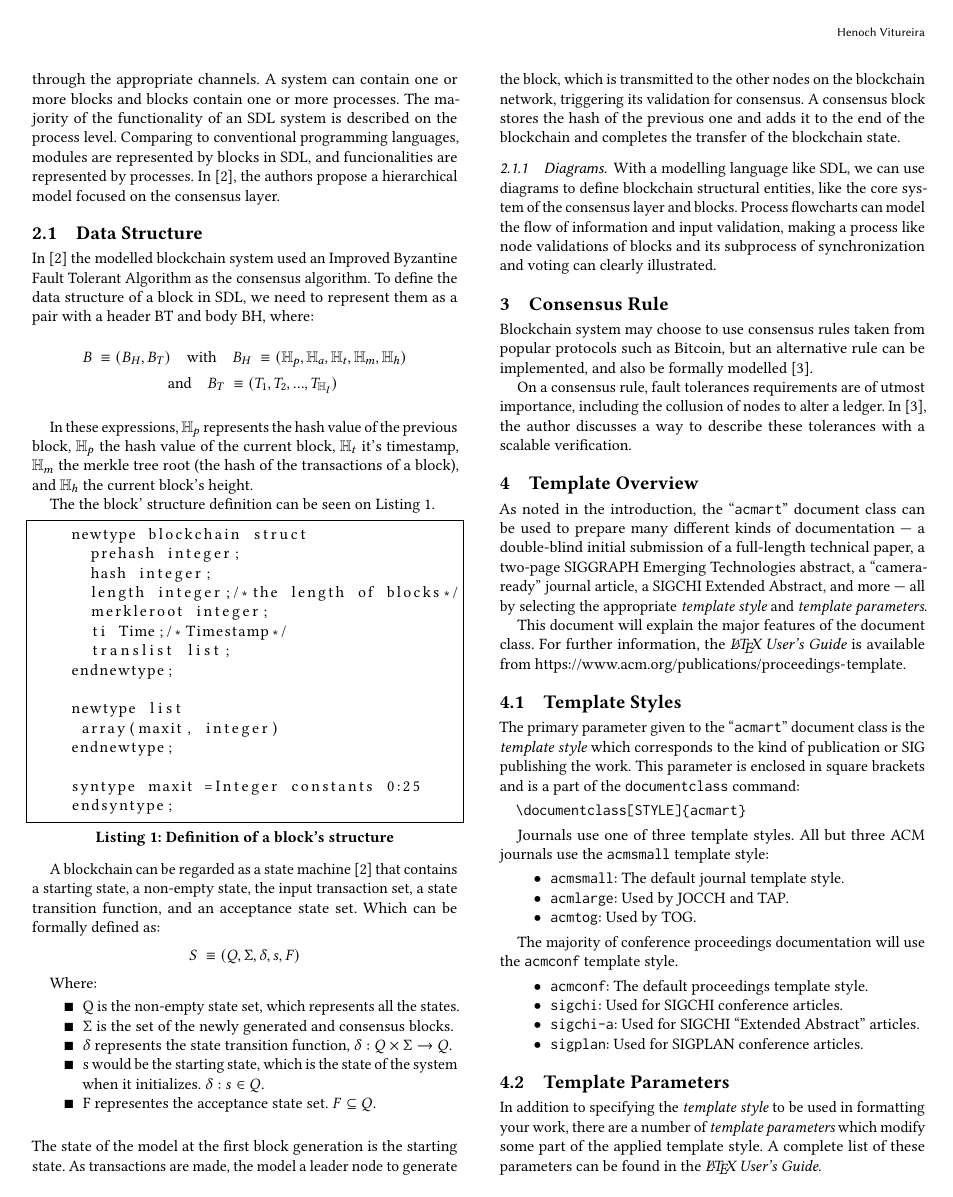
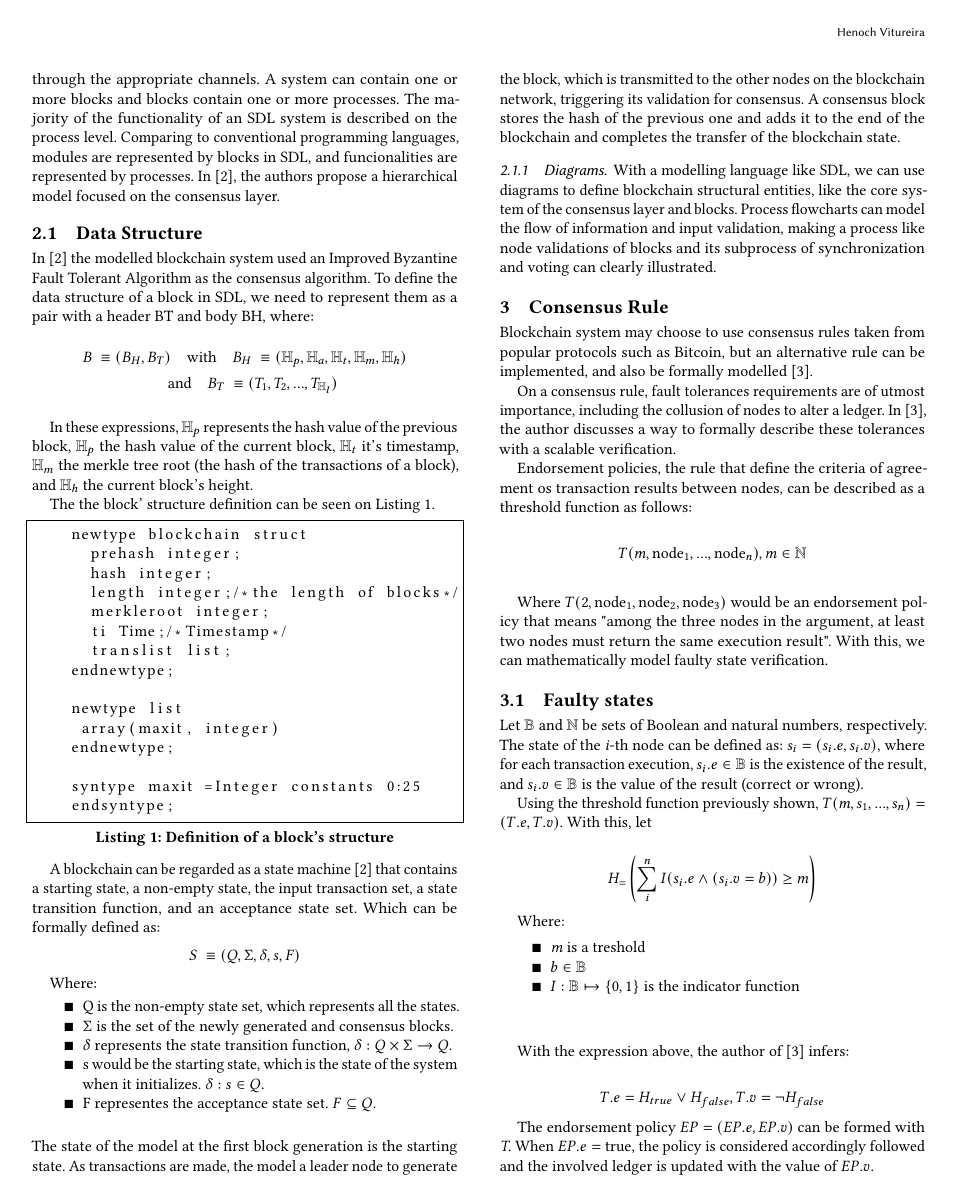
Before and after one commit to HVitureira/Blockchain-Formal-Moduling-Article, a LaTeX paper (article/article.tex): page 2 of 5 before the commit and page 2 of 6 after it. Compiled offline with pdfLaTeX.

Commit message:
faulty states section

```diff
--- a/article/article.tex
+++ b/article/article.tex
@@ -221,7 +221,48 @@ Blockchain system may choose to use consensus rules taken from popular protocols
 but an alternative rule can be implemented, and also be formally modelled~\cite{Kawahara2020}.
 
 On a consensus rule, fault tolerances requirements are of utmost importance, including the collusion of nodes to alter a ledger.
-In~\cite{Kawahara2020}, the author discusses a way to describe these tolerances with a scalable verification.
+In~\cite{Kawahara2020}, the author discusses a way to formally describe these tolerances with a scalable verification.
+
+Endorsement policies, the rule that define the criteria of agreement os transaction results between nodes, can be described
+as a threshold function as follows:
+
+\begin{displaymath}
+  T(m,\textrm{node}_1,... ,\textrm{node}_n), m \in \mathbb{N}
+\end{displaymath}
+\linebreak[1]
+
+Where $T(2,\textrm{node}_1,\textrm{node}_2,\textrm{node}_3)$ would be an endorsement policy
+that means "among the three nodes in the argument, at least two nodes must return the same execution result".
+With this, we can mathematically model faulty state verification.
+
+\subsection{Faulty states}
+Let $\mathbb{B}$ and $\mathbb{N}$ be sets of Boolean and natural numbers, respectively. The state of the \textit{i}-th node can be defined as:
+$s_i = (s_i.e,s_i.v)$, where for each transaction execution, $s_i.e \in \mathbb{B}$ is the  existence of the result,
+and $s_i.v \in \mathbb{B}$ is the value of the result (correct or wrong).
+
+Using the threshold function previously shown, $T(m,s_1,... ,s_n) = (T.e,T.v)$. With this, let
+
+\begin{displaymath}
+  H_ = \left(\sum_{i}^{n} I(s_i.e \wedge (s_i.v = b)) \geq m \right)
+\end{displaymath}
+
+Where:
+
+\begin{enumerate}
+  \item[$\blacksquare$] \textit{m} is a treshold
+  \item[$\blacksquare$] $b \in \mathbb{B}$
+  \item[$\blacksquare$] $I : \mathbb{B} \mapsto \{0,1\}$  is the indicator function
+\end{enumerate}
+\  \\ %fake break line
+
+With the expression above, the author of~\cite{Kawahara2020} infers:
+
+\begin{displaymath}
+  T.e = H_{true} \vee H_{false},  T.v = \neg{H_{false}}
+\end{displaymath}
+
+The  endorsement policy $EP = (EP.e,EP.v)$ can be formed with \textit{T}. When $EP.e = \textrm{true}$, the policy
+is considered accordingly followed and the involved ledger is updated with the value of $EP.v$.
 
 \section{Template Overview}
 As noted in the introduction, the ``\verb|acmart|'' document class can
```
Also changed, not shown: article/article.pdf.
